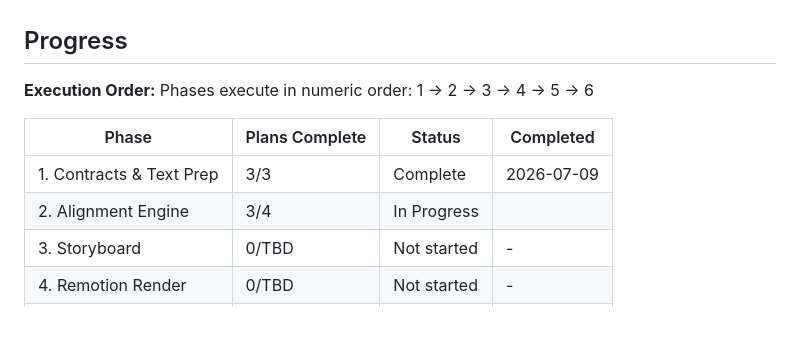
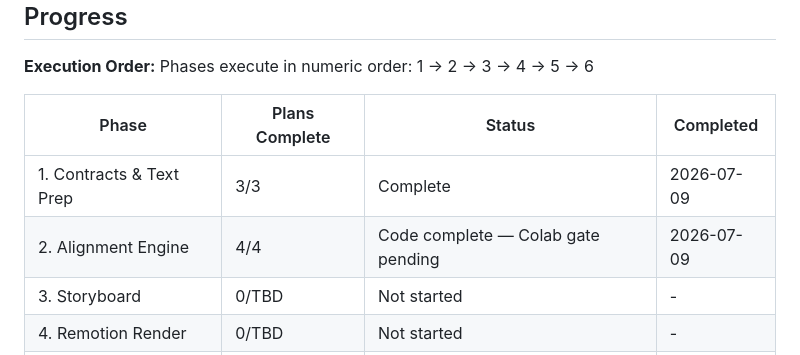
Before and after one commit to saitejatiru/audiowithvideoremotion, a Markdown page: .planning/ROADMAP.md, the part around one of its changes. Drawn GitHub-style; blank space fills up the shorter version.

```diff
--- a/.planning/ROADMAP.md
+++ b/.planning/ROADMAP.md
@@ -107,7 +107,7 @@ Phases execute in numeric order: 1 → 2 → 3 → 4 → 5 → 6
 | Phase | Plans Complete | Status | Completed |
 |-------|----------------|--------|-----------|
 | 1. Contracts & Text Prep | 3/3 | Complete   | 2026-07-09 |
-| 2. Alignment Engine | 3/4 | In Progress|  |
+| 2. Alignment Engine | 4/4 | Code complete — Colab gate pending | 2026-07-09 |
 | 3. Storyboard | 0/TBD | Not started | - |
 | 4. Remotion Render | 0/TBD | Not started | - |
 | 5. Post-processing | 0/TBD | Not started | - |
```
Also changed, not shown: other parts of .planning/ROADMAP.md (+1 -1 lines), .planning/STATE.md (+13 -10 lines), 1 other file.
